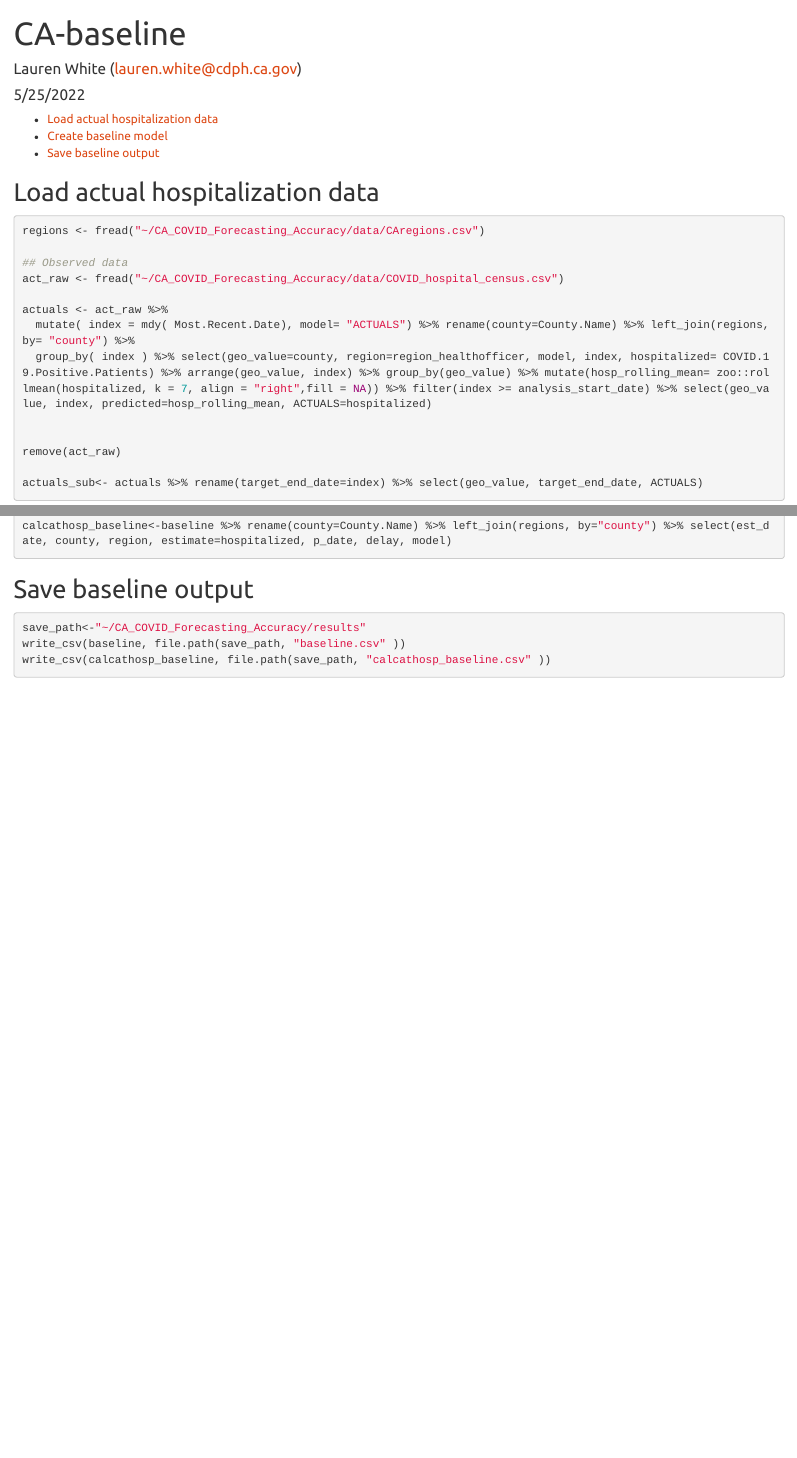
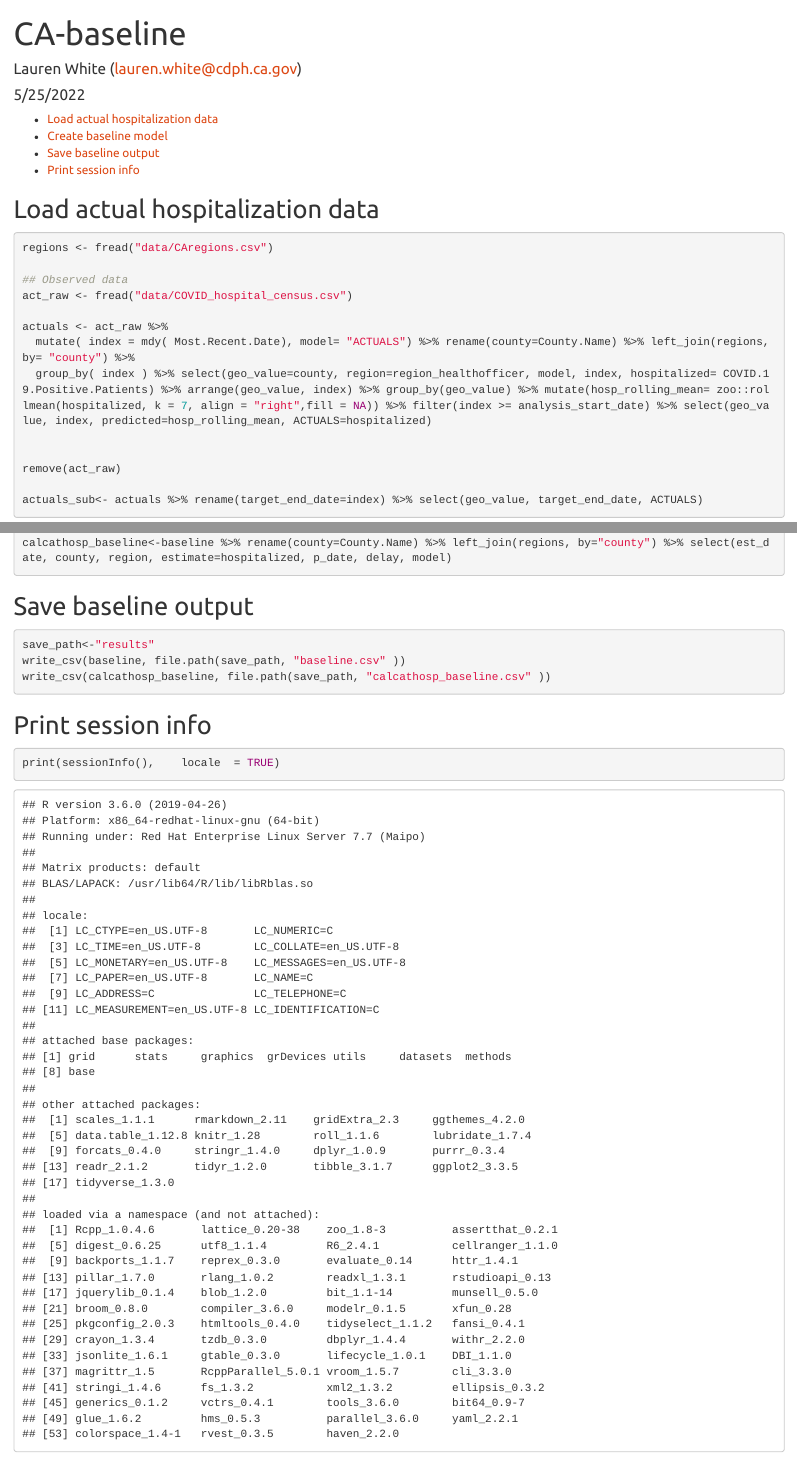
Before and after one commit to whit1951/CA_COVID_Forecasting_Accuracy, an R Markdown document (CA-baseline.Rmd): the page in a window 1100 px wide, from its top, and a second part further down, joined at a grey line. The pictures show the output file CA-baseline.html that the author committed with the source, opened offline.

Commit message:
Update file paths; print session info

````diff
--- a/CA-baseline.Rmd
+++ b/CA-baseline.Rmd
@@ -40,10 +40,10 @@ analysis_end_date<-go_report_date-window_end #last prediction day
 ## Load actual hospitalization data
 
 ```{r load-data}
-regions <- fread("~/CA_COVID_Forecasting_Accuracy/data/CAregions.csv")
+regions <- fread("data/CAregions.csv")
 
 ## Observed data
-act_raw <- fread("~/CA_COVID_Forecasting_Accuracy/data/COVID_hospital_census.csv")
+act_raw <- fread("data/COVID_hospital_census.csv")
 
 actuals <- act_raw %>%
   mutate( index = mdy( Most.Recent.Date), model= "ACTUALS") %>% rename(county=County.Name) %>% left_join(regions, by= "county") %>%
@@ -67,8 +67,13 @@ calcathosp_baseline<-baseline %>% rename(county=County.Name) %>% left_join(regio
 ## Save baseline output
 
 ```{r}
-save_path<-"~/CA_COVID_Forecasting_Accuracy/results"
+save_path<-"results"
 write_csv(baseline, file.path(save_path, "baseline.csv" ))
 write_csv(calcathosp_baseline, file.path(save_path, "calcathosp_baseline.csv" ))
 
 ```
+
+## Print session info
+```{r}
+print(sessionInfo(),	locale	= TRUE)
+```
````
Also changed, not shown: CA-baseline.html.
